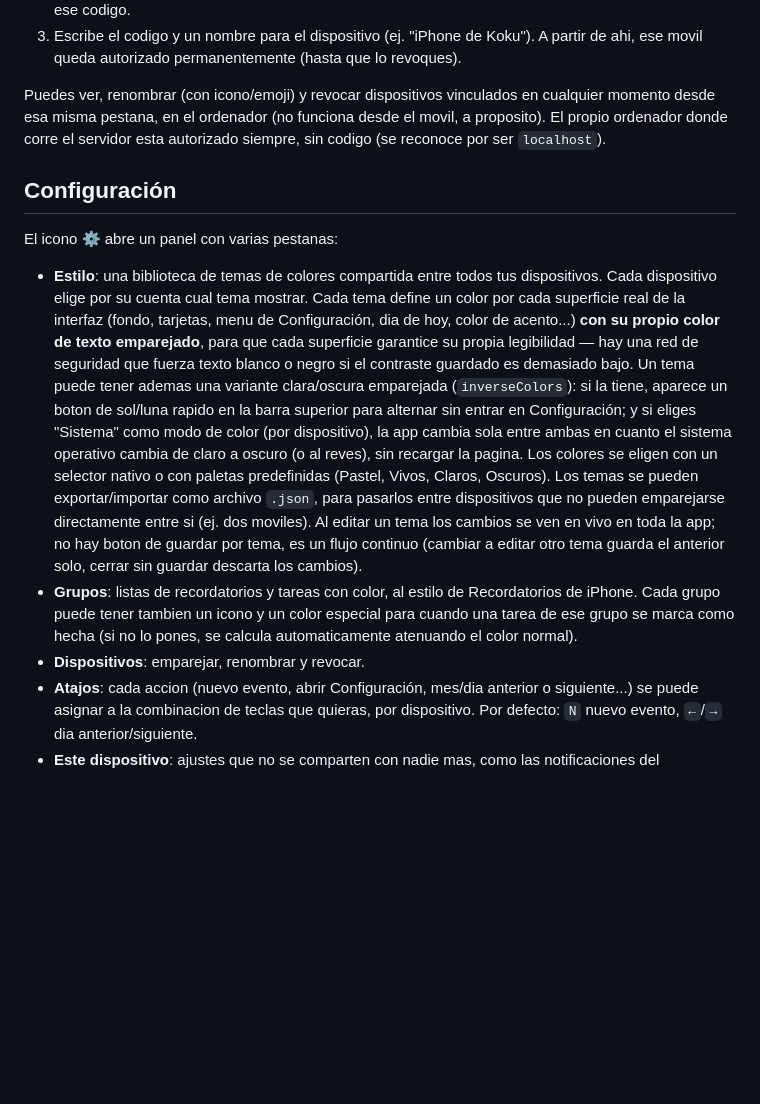
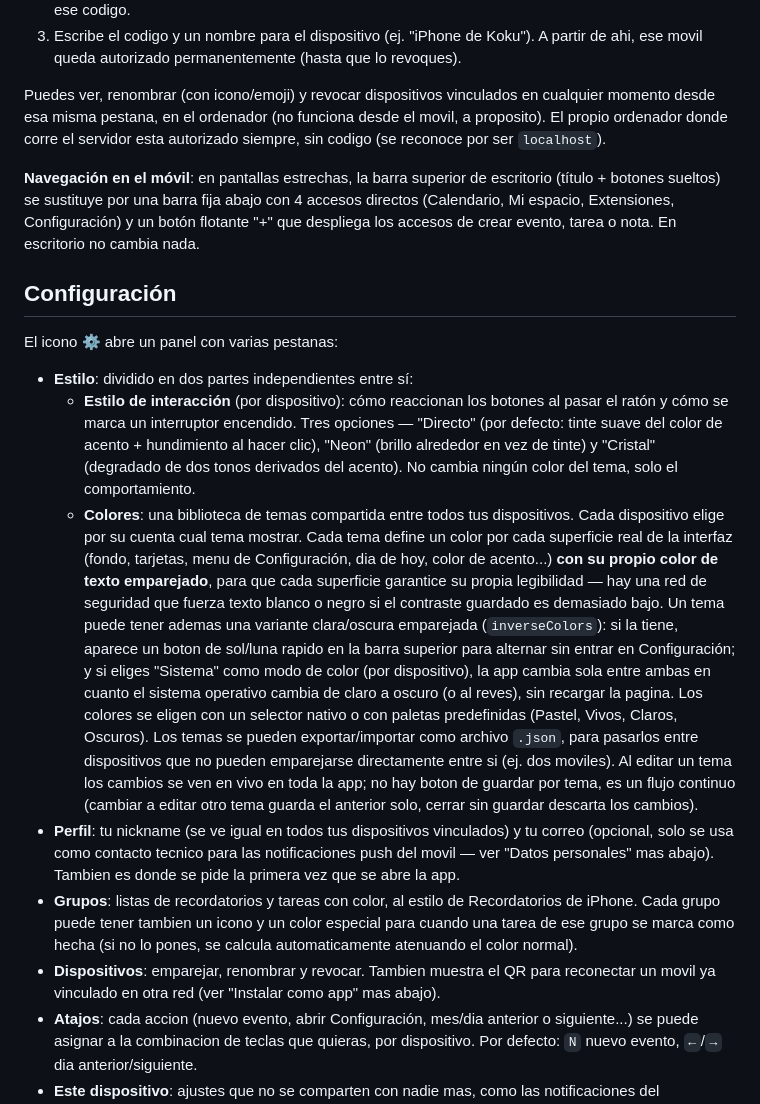
Before and after one commit to lkokul/RemindMeLater, a Markdown page: README.md, the part around one of its changes. Rendered like a GitHub page; blank space fills up the shorter version.

```diff
--- a/README.md
+++ b/README.md
@@ -55,35 +55,54 @@ funciona desde el movil, a proposito). El propio ordenador donde corre el
 servidor esta autorizado siempre, sin codigo (se reconoce por ser
 `localhost`).
 
+**Navegación en el móvil**: en pantallas estrechas, la barra superior de
+escritorio (título + botones sueltos) se sustituye por una barra fija
+abajo con 4 accesos directos (Calendario, Mi espacio, Extensiones,
+Configuración) y un botón flotante "+" que despliega los accesos de
+crear evento, tarea o nota. En escritorio no cambia nada.
+
 ## Configuración
 
 El icono ⚙ abre un panel con varias pestanas:
 
-- **Estilo**: una biblioteca de temas de colores compartida entre todos
-  tus dispositivos. Cada dispositivo elige por su cuenta cual tema
-  mostrar. Cada tema define un color por cada superficie real de la
-  interfaz (fondo, tarjetas, menu de Configuración, dia de hoy, color de
-  acento...) **con su propio color de texto emparejado**, para que cada
-  superficie garantice su propia legibilidad — hay una red de seguridad
-  que fuerza texto blanco o negro si el contraste guardado es demasiado
-  bajo. Un tema puede tener ademas una variante clara/oscura emparejada
-  (`inverseColors`): si la tiene, aparece un boton de sol/luna rapido en
-  la barra superior para alternar sin entrar en Configuración; y si
-  eliges "Sistema" como modo de color (por dispositivo), la app cambia
-  sola entre ambas en cuanto el sistema operativo cambia de claro a
-  oscuro (o al reves), sin recargar la pagina. Los colores se eligen con
-  un selector nativo o con paletas predefinidas (Pastel, Vivos, Claros,
-  Oscuros). Los temas se pueden exportar/importar como archivo `.json`,
-  para pasarlos entre dispositivos que no pueden emparejarse
-  directamente entre si (ej. dos moviles). Al editar un tema los cambios
-  se ven en vivo en toda la app; no hay boton de guardar por tema, es un
-  flujo continuo (cambiar a editar otro tema guarda el anterior solo,
-  cerrar sin guardar descarta los cambios).
+- **Estilo**: dividido en dos partes independientes entre sí:
+  - **Estilo de interacción** (por dispositivo): cómo reaccionan los
+    botones al pasar el ratón y cómo se marca un interruptor encendido.
+    Tres opciones — "Directo" (por defecto: tinte suave del color de
+    acento + hundimiento al hacer clic), "Neon" (brillo alrededor en vez
+    de tinte) y "Cristal" (degradado de dos tonos derivados del acento).
+    No cambia ningún color del tema, solo el comportamiento.
+  - **Colores**: una biblioteca de temas compartida entre todos tus
+    dispositivos. Cada dispositivo elige por su cuenta cual tema
+    mostrar. Cada tema define un color por cada superficie real de la
+    interfaz (fondo, tarjetas, menu de Configuración, dia de hoy, color de
+    acento...) **con su propio color de texto emparejado**, para que cada
+    superficie garantice su propia legibilidad — hay una red de seguridad
+    que fuerza texto blanco o negro si el contraste guardado es demasiado
+    bajo. Un tema puede tener ademas una variante clara/oscura emparejada
+    (`inverseColors`): si la tiene, aparece un boton de sol/luna rapido en
+    la barra superior para alternar sin entrar en Configuración; y si
+    eliges "Sistema" como modo de color (por dispositivo), la app cambia
+    sola entre ambas en cuanto el sistema operativo cambia de claro a
+    oscuro (o al reves), sin recargar la pagina. Los colores se eligen con
+    un selector nativo o con paletas predefinidas (Pastel, Vivos, Claros,
+    Oscuros). Los temas se pueden exportar/importar como archivo `.json`,
+    para pasarlos entre dispositivos que no pueden emparejarse
+    directamente entre si (ej. dos moviles). Al editar un tema los cambios
+    se ven en vivo en toda la app; no hay boton de guardar por tema, es un
+    flujo continuo (cambiar a editar otro tema guarda el anterior solo,
+    cerrar sin guardar descarta los cambios).
+- **Perfil**: tu nickname (se ve igual en todos tus dispositivos
+  vinculados) y tu correo (opcional, solo se usa como contacto tecnico
+  para las notificaciones push del movil — ver "Datos personales" mas
+  abajo). Tambien es donde se pide la primera vez que se abre la app.
 - **Grupos**: listas de recordatorios y tareas con color, al estilo de
   Recordatorios de iPhone. Cada grupo puede tener tambien un icono y un
   color especial para cuando una tarea de ese grupo se marca como hecha
   (si no lo pones, se calcula automaticamente atenuando el color normal).
-- **Dispositivos**: emparejar, renombrar y revocar.
+- **Dispositivos**: emparejar, renombrar y revocar. Tambien muestra el QR
+  para reconectar un movil ya vinculado en otra red (ver "Instalar como
+  app" mas abajo).
 - **Atajos**: cada accion (nuevo evento, abrir Configuración, mes/dia
   anterior o siguiente...) se puede asignar a la combinacion de teclas
   que quieras, por dispositivo. Por defecto: `N` nuevo evento, `←`/`→`
```
Also changed, not shown: other parts of README.md (+51 -6 lines).
